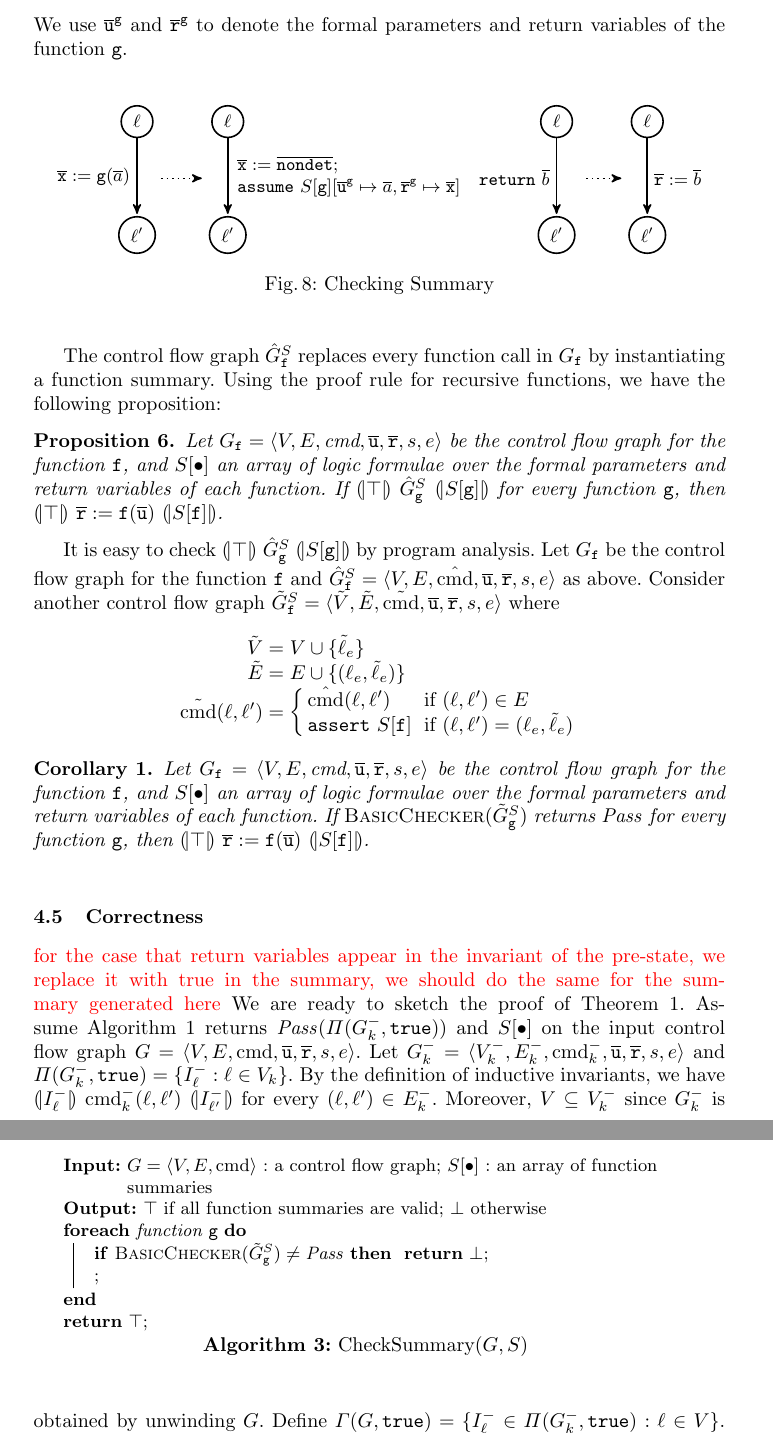
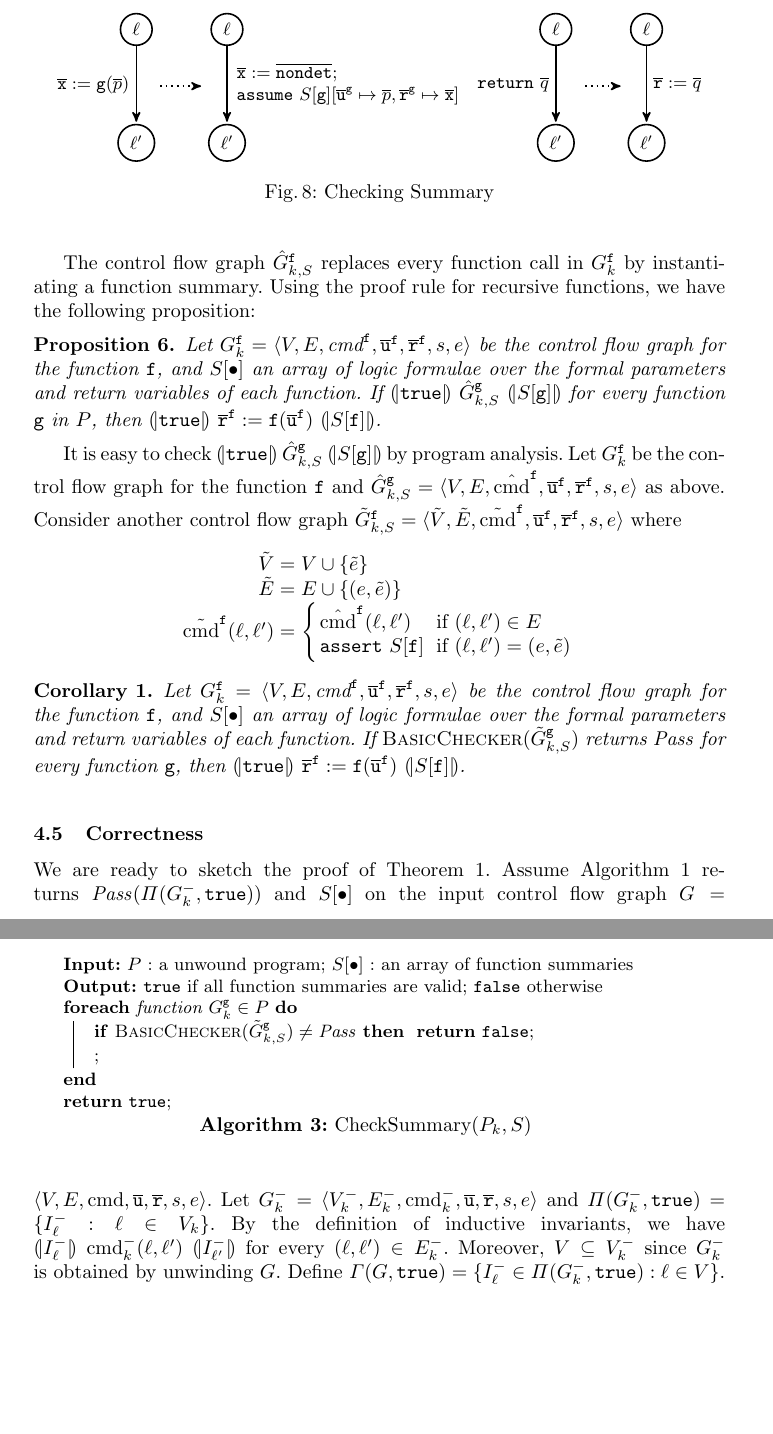
Before and after one commit to fmlab-iis/transformer, a LaTeX paper (draft/draft.tex, which reads draft/correctness.tex, draft/property-proving.tex): two parts of pages 12 and 13 of 17, joined at a grey line, cut at the place of the change, the shorter picture padded with empty space. Compiled offline with pdfLaTeX.

Commit message:
Some updates from Yu-Fang

```diff
--- a/draft/correctness.tex
+++ b/draft/correctness.tex
@@ -1,4 +1,3 @@
-\todo{for the case that return variables appear in the invariant of the pre-state, we replace it with true in the summary, we should do the same for the summary generated here}
 We are ready to sketch the proof of Theorem~\ref{theorem:soundness}.
 Assume Algorithm~\ref{algorithm:overview} returns $\mathit{Pass} (\Pi
 (G^-_k, \mathtt{true}))$ and $S[\bullet]$ on the input control flow graph $G =
--- a/draft/draft.tex
+++ b/draft/draft.tex
@@ -28,6 +28,7 @@
 \newcommand{\hide}[1]{}
 \newcommand{\fun}[1]{\mathtt{{#1}}}
 \newcommand{\TT}{\mathtt{true}}
+\newcommand{\FF}{\mathtt{false}}
 
 
 %\newcommand{\longversion}{}
--- a/draft/property-proving.tex
+++ b/draft/property-proving.tex
@@ -31,7 +31,6 @@ $\hat{G}_{\mathtt{f}}^S = \langle V, E, \hat{\textmd{cmd}}, \overline{\mathtt{u}
     \right.
   \end{array}
 \end{equation*}
-We use $\mathtt{\overline{u}^g}$ and $\mathtt{\overline{r}^g}$ to denote the formal parameters and return variables of the function $\fun{g}$.
 
 \begin{figure}
   \centering
@@ -59,7 +58,7 @@ We use $\mathtt{\overline{u}^g}$ and $\mathtt{\overline{r}^g}$ to denote the for
 
       \path
         (00) edge [left]
-             node {$\overline{\mathtt{x}} := \mathtt{g}(\overline{a})$} (01)
+             node {$\overline{\mathtt{x}} := \mathtt{g}(\overline{p})$} (01)
 
         (arrow_s0) edge [dotted]
                   node {} (arrow_e0)
@@ -69,19 +68,19 @@ We use $\mathtt{\overline{u}^g}$ and $\mathtt{\overline{r}^g}$ to denote the for
                \begin{array}{l}
                  \overline{\mathtt{x}} := \overline{\mathtt{nondet}};\\
                  \mathtt{assume\ }S[\mathtt{g}]
-                 [\mathtt{\overline{u}^g} \mapsto \overline{a},
+                 [\mathtt{\overline{u}^g} \mapsto \overline{p},
                   \mathtt{\overline{r}^g} \mapsto \overline{\mathtt{x}}]
                \end{array}
              $} (11)
 
         (20) edge [left]
-             node {$\mathtt{return\ } \overline{b}$} (21)
+             node {$\mathtt{return\ } \overline{q}$} (21)
 
         (arrow_s1) edge [dotted]
                   node {} (arrow_e1)
 
         (30) edge
-             node {$\mathtt{\overline{r}} := \overline{b}$} (31)
+             node {$\mathtt{\overline{r}} := \overline{q}$} (31)
              ;
     \end{tikzpicture}
 
@@ -89,65 +88,64 @@ We use $\mathtt{\overline{u}^g}$ and $\mathtt{\overline{r}^g}$ to denote the for
   \label{figure:checking-summary}
 \end{figure}
 
-The control flow graph $\hat{G}_{\mathtt{f}}^S$ replaces every
-function call in $G_{\mathtt{f}}$ by instantiating a function
+The control flow graph $\hat{G}^{\fun{f}}_{k,S}$ replaces every
+function call in $G_k^\fun{f}$ by instantiating a function
 summary. Using the proof rule for recursive functions, we have the
 following proposition:
 \begin{proposition}
   \label{proposition:check_summary}
-  Let $G_{\fun{f}} = \langle V, E, \textmd{cmd}, \overline{\mathtt{u}}, \overline{\mathtt{r}},s,e \rangle$ be the control flow graph for the function
+  Let $G^\fun{f}_k = \langle V, E, \textmd{cmd}^\fun{f}, \overline{\mathtt{u}}^\fun{f}, \overline{\mathtt{r}}^\fun{f},s,e \rangle$ be the control flow graph for the function
   $\mathtt{f}$, and $S[\bullet]$ an array of logic formulae over the formal
-  parameters and return variables of each function. If $\assert{\top}\
-  \hat{G}_{\mathtt{g}}^S\ \assert{S[\mathtt{g}]}$ for every
-  function $\mathtt{g}$, then $\assert{\top}\ \mathtt{\overline{r}} :=
-  \mathtt{f} (\overline{\mathtt{u}})\ \assert{S[\mathtt{f}]}$.
+  parameters and return variables of each function. If $\assert{\TT}\
+  \hat{G}^\fun{g}_{k,S}\ \assert{S[\mathtt{g}]}$ for every
+  function $\mathtt{g}$ in $P$, then $\assert{\TT}\ \mathtt{\overline{r}}^\fun{f} :=
+  \fun{f} (\overline{\mathtt{u}}^\fun{f})\ \assert{S[\fun{f}]}$.
 \end{proposition}
 
-It is easy to check $\assert{\top}\ \hat{G}^S_{\mathtt{g}}\
-\assert{S[\mathtt{g}]}$ by program analysis. Let $G_{\mathtt{f}}$ be
+It is easy to check $\assert{\TT}\ \hat{G}^\fun{g}_{k,S}\
+\assert{S[\mathtt{g}]}$ by program analysis. Let $G_k^{\mathtt{f}}$ be
 the control flow graph for the function $\mathtt{f}$ and
-$\hat{G}^S_{\mathtt{f}} = \langle V, E, \hat{\textmd{cmd}}, \overline{\mathtt{u}}, \overline{\mathtt{r}},s,e \rangle$ as
-above. Consider another control flow graph $\tilde{G}^S_{\mathtt{f}} =
-\langle \tilde{V}, \tilde{E}, \tilde{\textmd{cmd}} , \overline{\mathtt{u}}, \overline{\mathtt{r}},s,e \rangle$ where
+$\hat{G}^\fun{g}_{k,S} = \langle V, E, \hat{\textmd{cmd}}^\fun{f}, \overline{\mathtt{u}}^\fun{f}, \overline{\mathtt{r}}^\fun{f},s,e \rangle$ as
+above. Consider another control flow graph $\tilde{G}^\fun{f}_{k,S} =
+\langle \tilde{V}, \tilde{E}, \tilde{\textmd{cmd}}^\fun{f} , \overline{\mathtt{u}}^\fun{f}, \overline{\mathtt{r}}^\fun{f},s,e \rangle$ where
 \begin{equation*}
   \begin{array}{rcl}
-    \tilde{V} & = & V \cup \{ \tilde{\ell}_e \}\\
-    \tilde{E} & = & E \cup \{ (\ell_e, \tilde{\ell}_e) \}\\
-    \tilde{\textmd{cmd}} (\ell, \ell') & = &
+    \tilde{V} & = & V \cup \{ \tilde{e} \}\\
+    \tilde{E} & = & E \cup \{ (e, \tilde{e}) \}\\
+    \tilde{\textmd{cmd}}^\fun{f} (\ell, \ell') & = &
     \left\{
       \begin{array}{ll}
-        \hat{\textmd{cmd}} (\ell, \ell') &
+        \hat{\textmd{cmd}}^\fun{f} (\ell, \ell') &
         \textmd{ if } (\ell, \ell') \in E\\
         \mathtt{assert\ } S[\mathtt{f}] &
-        \textmd{ if } (\ell, \ell') = (\ell_e, \tilde{\ell}_e)
+        \textmd{ if } (\ell, \ell') = (e, \tilde{e})
       \end{array}
     \right.
   \end{array}
 \end{equation*}
 
 \begin{corollary}
-  Let $G_{\fun{f}} = \langle V, E, \textmd{cmd}, \overline{\mathtt{u}}, \overline{\mathtt{r}},s,e \rangle$ be the control flow graph for the function
-  $\mathtt{f}$, and $S[\bullet]$ an array of logic formulae over the formal
+  Let $G^\fun{f}_k = \langle V, E, \textmd{cmd}^\fun{f}, \overline{\mathtt{u}}^\fun{f}, \overline{\mathtt{r}}^\fun{f},s,e \rangle$ be the control flow graph for the function
+  $\fun{f}$, and $S[\bullet]$ an array of logic formulae over the formal
   parameters and return variables of each function. If $\textsc{BasicChecker}
-  (\tilde{G}^S_{\mathtt{g}})$ returns $\mathit{Pass}$ for every function
-  $\mathtt{g}$, then $\assert{\top}\ \mathtt{\overline{r}} :=
-  \mathtt{f} (\overline{\mathtt{u}})\ \assert{S[\mathtt{f}]}$.
+  (\tilde{G}^\fun{g}_{k,S})$ returns $\mathit{Pass}$ for every function
+  $\fun{g}$, then $\assert{\TT}\ \mathtt{\overline{r}}^\fun{f} :=
+  \mathtt{f} (\overline{\mathtt{u}}^\fun{f})\ \assert{S[\mathtt{f}]}$.
   \label{corollary:check-summary}
 \end{corollary}
 
 \begin{algorithm}
-  \KwIn{$G = \langle V, E, \textmd{cmd} \rangle$ : a control flow
-    graph; $S[\bullet]$ : an array of function summaries}
-  \KwOut{$\top$ if all function summaries are valid; $\bot$ otherwise}
-  \ForEach{function $\mathtt{g}$}
+  \KwIn{$P$ : a unwound program; $S[\bullet]$ : an array of function summaries}
+  \KwOut{$\TT$ if all function summaries are valid; $\FF$ otherwise}
+  \ForEach{function $G_k^\fun{g} \in P$}
   {
-    \lIf{$\textsc{BasicChecker} (\tilde{G}^S_{\mathtt{g}}) \neq
+    \lIf{$\textsc{BasicChecker} (\tilde{G}_{k,S}^{\fun{g}}) \neq
       \mathit{Pass}$}
     {
-      \Return $\bot$\;
+      \Return $\FF$\;
     }
   }
-  \Return $\top$\;
-  \caption{$\textmd{CheckSummary} (G, S)$}
+  \Return $\TT$\;
+  \caption{$\textmd{CheckSummary} (P_k, S)$}
   \label{algorithm:check-summary}
 \end{algorithm}
```
Also changed, not shown: draft/property-proving.tex (26 more changed lines).
